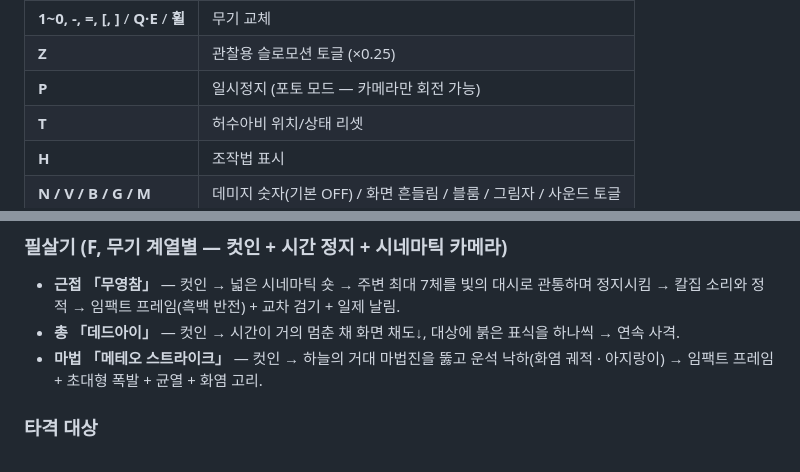
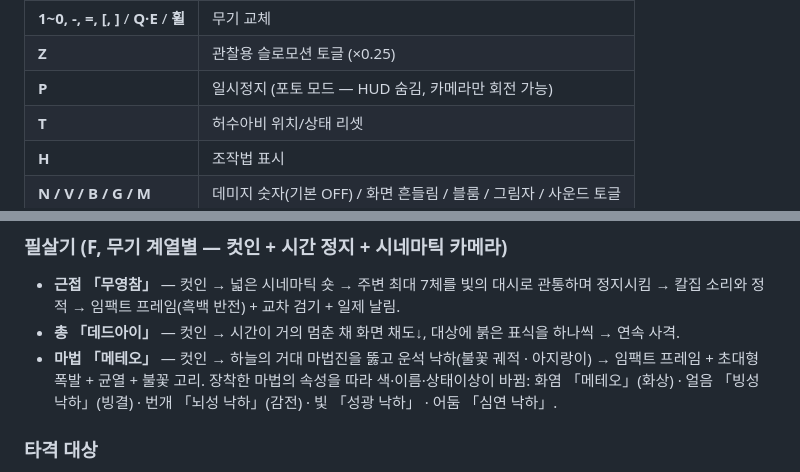
Before and after one commit to miy6868/wow_effets, a Markdown page: REPORT.md, 2 parts joined by grey strips. Drawn GitHub-style.

Commit message:
REPORT: elemental meteor, photo mode
Co-Authored-By: Claude Opus 5.5 <noreply@anthropic.com>
Claude-Session: https://claude.ai/code/session_01L23K1mAjD2wNRWUKJsHjJM

```diff
--- a/REPORT.md
+++ b/REPORT.md
@@ -47,7 +47,7 @@ NODE_PATH=$(npm root -g) node tools/shoot.cjs tools/scenarios/basic.cjs shots
 | **C** | 순간이동 (이동 방향 또는 정면으로 7.5m) |
 | **1~0, -, =, [, ]** / **Q·E** / **휠** | 무기 교체 |
 | **Z** | 관찰용 슬로모션 토글 (×0.25) |
-| **P** | 일시정지 (포토 모드 — 카메라만 회전 가능) |
+| **P** | 일시정지 (포토 모드 — HUD 숨김, 카메라만 회전 가능) |
 | **T** | 허수아비 위치/상태 리셋 |
 | **H** | 조작법 표시 |
 | **N / V / B / G / M** | 데미지 숫자(기본 OFF) / 화면 흔들림 / 블룸 / 그림자 / 사운드 토글 |
@@ -95,7 +95,8 @@ NODE_PATH=$(npm root -g) node tools/shoot.cjs tools/scenarios/basic.cjs shots
 ### 필살기 (F, 무기 계열별 — 컷인 + 시간 정지 + 시네마틱 카메라)
 - **근접 「무영참」** — 컷인 → 넓은 시네마틱 숏 → 주변 최대 7체를 빛의 대시로 관통하며 정지시킴 → 칼집 소리와 정적 → 임팩트 프레임(흑백 반전) + 교차 검기 + 일제 날림.
 - **총 「데드아이」** — 컷인 → 시간이 거의 멈춘 채 화면 채도↓, 대상에 붉은 표식을 하나씩 → 연속 사격.
-- **마법 「메테오 스트라이크」** — 컷인 → 하늘의 거대 마법진을 뚫고 운석 낙하(화염 궤적 · 아지랑이) → 임팩트 프레임 + 초대형 폭발 + 균열 + 화염 고리.
+- **마법 「메테오」** — 컷인 → 하늘의 거대 마법진을 뚫고 운석 낙하(불꽃 궤적 · 아지랑이) → 임팩트 프레임 + 초대형 폭발 + 균열 + 불꽃 고리.
+  장착한 마법의 속성을 따라 색·이름·상태이상이 바뀜: 화염 「메테오」(화상) · 얼음 「빙성 낙하」(빙결) · 번개 「뇌성 낙하」(감전) · 빛 「성광 낙하」 · 어둠 「심연 낙하」.
 
 ### 타격 대상
 - 훈련용 자동인형 6개(가까운 거리 5, 원거리 저격용 1) + 석재 골렘 1개(무겁고 슈퍼아머).
```
